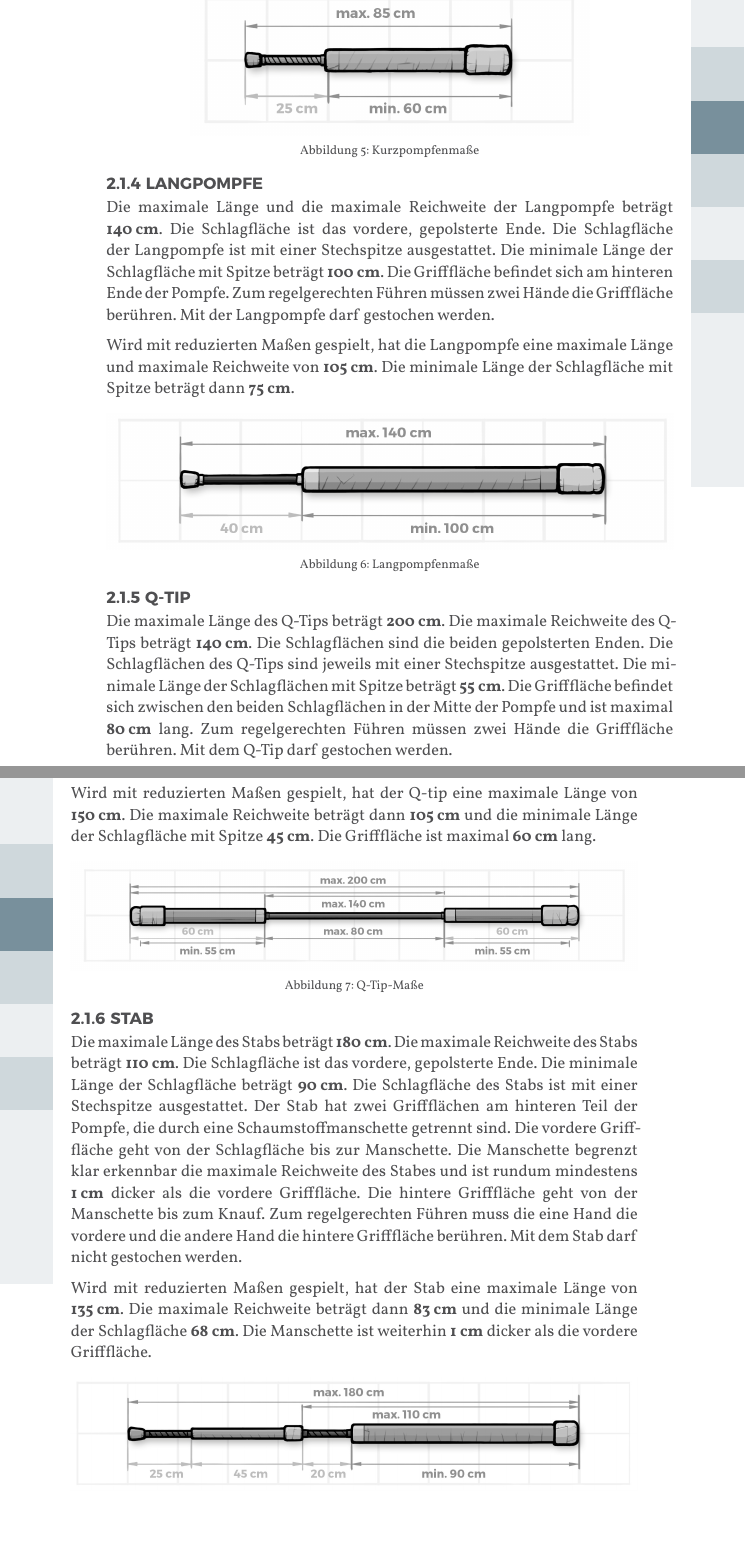
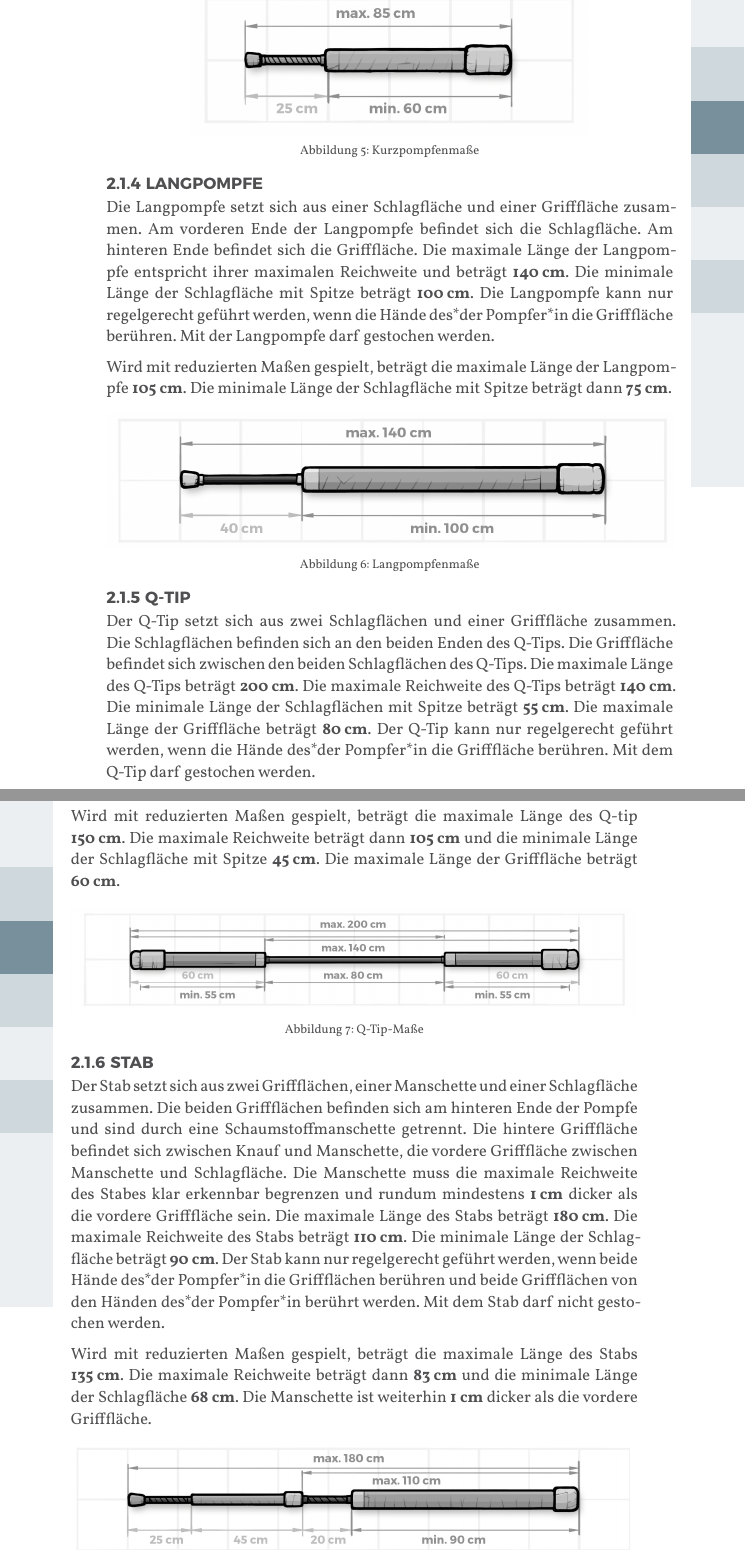
Before and after one commit to JuggerGermany/Regelwerk, a Typst document (typst/regelwerk.typ, which reads typst/pompfen/kette.typ, typst/pompfen/kurzpompfe.typ, typst/pompfen/langpompfe.typ): two parts of pages 13 and 14 of 38, joined at a grey line, cut so that both start at the same text. Compiled offline with Typst 0.15.

Commit message:
schlüsselbegriffe pompfenarten

```diff
--- a/typst/pompfen/kette.typ
+++ b/typst/pompfen/kette.typ
@@ -1,7 +1,8 @@
 
 #let title = "Kette"
 
-Die Kette besteht aus einer Handschlaufe, einem Strang und einem Ball.
-Am vorderen Ende der Kette befindet sich der Ball. Am hinteren Ende befindet sich die Handschlaufe.
+Die Kette setzt sich. aus einer Handschlaufe, einem Strang und einem Ball zusammen.
+Am vorderen Ende der Kette befindet sich der Ball.
+Am hinteren Ende befindet sich die Handschlaufe.
 
 Die maximale Reichweite der Kette entspricht ihrer maximalen Länge und beträgt #strong[320_cm].
@@ -10,5 +11,5 @@ Der Strang ist durchgehend gepolstert.
 Die Polsterung darf nicht verrutschen.
 
-Zum regelgerechten Führen muss die Handschlaufe die Hand oder den Arm des*der Kettenspieler*in berühren.
+Eine Kette kann nur regelgerecht geführt werden, wenn  die Handschlaufe die Hand oder den Arm des*der Kettenspieler*in berührt.
 Mit der Kette kann nicht gepinnt werden.
 
--- a/typst/pompfen/kurzpompfe.typ
+++ b/typst/pompfen/kurzpompfe.typ
@@ -1,16 +1,16 @@
 
 #let title = "Kurzpompfe"
 
-Die maximale Länge und die maximale Reichweite der Kurzpompfe beträgt #strong[85_cm].
-Die Schlagfläche ist das vordere, gepolsterte Ende.
-Die Schlagfläche der Kurzpompfe ist mit einer Stechspitze ausgestattet.
+Die Kurzpompfe setzt sich aus einer Schlagfläche und einer Grifffläche zusammen.
+Am vorderen Ende der Kurzpompfe befindet sich die Schlagfläche.
+Am hinteren Ende befindet sich die Grifffläche.
+Die maximale Länge der Kurzpompfe entspricht ihrer maximalen Reichweite und beträgt #strong[85_cm].
 Die minimale Länge der Schlagfläche mit Spitze beträgt #strong[60_cm].
-Die Grifffläche befindet sich am hinteren Ende der Pompfe.
-Die Kurzpompfe darf in Kombination mit einem Schild oder einer zweiten Kurzpompfe gespielt werden.
-Zum regelgerechten Führen muss eine Hand die Grifffläche berühren. Mit der Kurzpompfe darf gestochen werden.
+Die Kurzpompfe wird in Kombination mit einem Schild oder einer zweiten Kurzpompfe gespielt.
+Die Kurzpompfe kann nur regelgerecht geführt werden, wenn die Hand des*der Pompfer*in die Grifffläche berührt.
+Mit der Kurzpompfe darf gestochen werden.
 
-
-Wird mit reduzierten Maßen gespielt, hat die Kurzpompfe eine maximale Länge und eine maximale Reichweite von #strong[64_cm].
+Wird mit reduzierten Maßen gespielt, beträgt die maximale Länge der Kurzpompfe #strong[64_cm].
 Die minimale Länge der Schlagfläche mit Spitze beträgt dann #strong[50_cm].
 
 #figure(image("/typst/images/kp.jpg"), caption: "Kurzpompfenmaße")
--- a/typst/pompfen/langpompfe.typ
+++ b/typst/pompfen/langpompfe.typ
@@ -1,15 +1,14 @@
 
 #let title = "Langpompfe"
-
-Die maximale Länge und die maximale Reichweite der Langpompfe beträgt #strong[140_cm].
-Die Schlagfläche ist das vordere, gepolsterte Ende.
-Die Schlagfläche der Langpompfe ist mit einer Stechspitze ausgestattet.
+Die Langpompfe setzt sich aus einer Schlagfläche und einer Grifffläche zusammen.
+Am vorderen Ende der Langpompfe befindet sich die Schlagfläche.
+Am hinteren Ende befindet sich die Grifffläche.
+Die maximale Länge der Langpompfe entspricht ihrer maximalen Reichweite und beträgt #strong[140_cm].
 Die minimale Länge der Schlagfläche mit Spitze beträgt #strong[100_cm].
-Die Grifffläche befindet sich am hinteren Ende der Pompfe.
-Zum regelgerechten Führen müssen zwei Hände die Grifffläche berühren.
+Die Langpompfe kann nur regelgerecht geführt werden, wenn die Hände des*der Pompfer*in die Grifffläche berühren.
 Mit der Langpompfe darf gestochen werden.
 
-Wird mit reduzierten Maßen gespielt, hat die Langpompfe eine maximale Länge und maximale Reichweite von #strong[105_cm].
+Wird mit reduzierten Maßen gespielt, beträgt die maximale Länge der Langpompfe  #strong[105_cm].
 Die minimale Länge der Schlagfläche mit Spitze beträgt dann #strong[75_cm].
 
 #figure(image("/typst/images/lp.jpg"), caption: "Langpompfenmaße")
--- a/typst/pompfen/qtip.typ
+++ b/typst/pompfen/qtip.typ
@@ -1,17 +1,17 @@
 
 #let title = "Q-Tip"
-
+Der Q-Tip setzt sich aus zwei Schlagflächen und einer Grifffläche zusammen.
+Die Schlagflächen befinden sich an den beiden Enden des Q-Tips.
+Die Grifffläche befindet sich zwischen den beiden Schlagflächen des Q-Tips.
 Die maximale Länge des Q-Tips beträgt #strong[200_cm].
 Die maximale Reichweite des Q-Tips beträgt #strong[140_cm].
-Die Schlagflächen sind die beiden gepolsterten Enden.
-Die Schlagflächen des Q-Tips sind jeweils mit einer Stechspitze ausgestattet.
 Die minimale Länge der Schlagflächen mit Spitze beträgt #strong[55_cm].
-Die Grifffläche befindet sich zwischen den beiden Schlagflächen in der Mitte der Pompfe und ist maximal #strong[80_cm] lang.
-Zum regelgerechten Führen müssen zwei Hände die Grifffläche berühren.
+Die maximale Länge der Grifffläche beträgt #strong[80_cm].
+Der Q-Tip kann nur regelgerecht geführt werden, wenn die Hände des*der Pompfer*in die Grifffläche berühren.
 Mit dem Q-Tip darf gestochen werden.
 
-Wird mit reduzierten Maßen gespielt, hat der Q-tip eine maximale Länge von #strong[150_cm].
+Wird mit reduzierten Maßen gespielt, beträgt die maximale Länge des Q-tip #strong[150_cm].
 Die maximale Reichweite beträgt dann #strong[105_cm] und die minimale Länge der Schlagfläche mit Spitze #strong[45_cm].
-Die Grifffläche ist maximal #strong[60_cm] lang.
+Die maximale Länge der Grifffläche beträgt #strong[60_cm].
 
 #figure(image("/typst/images/q_tip.jpg"), caption: "Q-Tip-Maße")
--- a/typst/pompfen/stab.typ
+++ b/typst/pompfen/stab.typ
@@ -1,19 +1,16 @@
 
 #let title = "Stab"
-
+Der Stab setzt sich aus zwei Griffflächen, einer Manschette und einer Schlagfläche zusammen.
+Die beiden Griffflächen befinden sich am hinteren Ende der Pompfe und sind durch eine Schaumstoffmanschette getrennt.
+Die hintere Grifffläche befindet sich zwischen Knauf und Manschette, die vordere Grifffläche zwischen Manschette und Schlagfläche.
+Die Manschette muss die maximale Reichweite des Stabes klar erkennbar begrenzen und rundum mindestens #strong[1_cm] dicker als die vordere Grifffläche sein.
 Die maximale Länge des Stabs beträgt #strong[180_cm].
 Die maximale Reichweite des Stabs beträgt #strong[110_cm].
-Die Schlagfläche ist das vordere, gepolsterte Ende.
 Die minimale Länge der Schlagfläche beträgt #strong[90_cm].
-Die Schlagfläche des Stabs ist mit einer Stechspitze ausgestattet.
-Der Stab hat zwei Griffflächen am hinteren Teil der Pompfe, die durch eine Schaumstoffmanschette getrennt sind.
-Die vordere Grifffläche geht von der Schlagfläche bis zur Manschette.
-Die Manschette begrenzt klar erkennbar die maximale Reichweite des Stabes und ist rundum mindestens #strong[1_cm] dicker als die vordere Grifffläche.
-Die hintere Grifffläche geht von der Manschette bis zum Knauf.
-Zum regelgerechten Führen muss die eine Hand die vordere und die andere Hand die hintere Grifffläche berühren.
+Der Stab kann nur regelgerecht geführt werden, wenn beide Hände des*der Pompfer*in die Griffflächen berühren und beide Griffflächen von den Händen des*der Pompfer*in berührt werden.
 Mit dem Stab darf nicht gestochen werden.
 
-Wird mit reduzierten Maßen gespielt, hat der Stab eine maximale Länge von #strong[135_cm].
+Wird mit reduzierten Maßen gespielt, beträgt die maximale Länge des Stabs #strong[135_cm].
 Die maximale Reichweite beträgt dann #strong[83_cm] und die minimale Länge der Schlagfläche #strong[68_cm].
 Die Manschette ist weiterhin #strong[1_cm] dicker als die vordere Grifffläche.
 
```
Also changed, not shown: typst/pompfen/schild.typ (+3 -3 lines), typst/pompfen/kette.typ (6 more changed lines).
